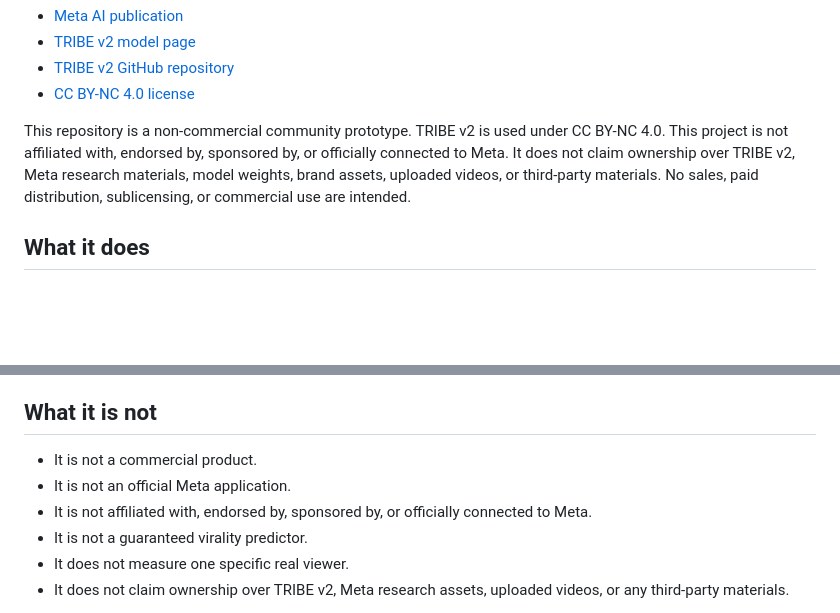
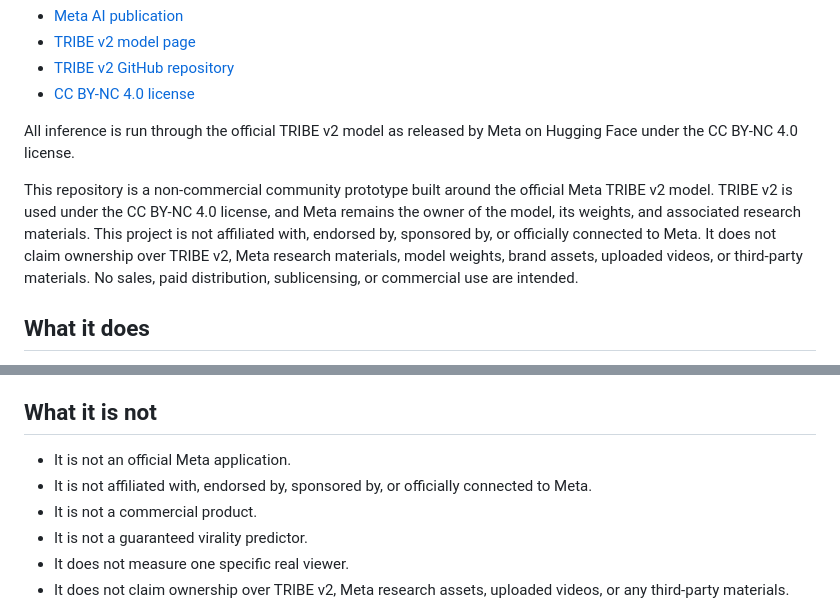
Before and after one commit to corymotiongit/tribeV2_ViralAnalyser, a Markdown page: README.md, 2 parts joined by grey strips. Rendered like a GitHub page; blank space fills up the shorter version.

Commit message:
Clarify TRIBE attribution in README

```diff
--- a/README.md
+++ b/README.md
@@ -18,7 +18,9 @@ Official model and research sources:
 - [TRIBE v2 GitHub repository](https://github.com/facebookresearch/tribev2)
 - [CC BY-NC 4.0 license](https://creativecommons.org/licenses/by-nc/4.0/)
 
-This repository is a non-commercial community prototype. TRIBE v2 is used under CC BY-NC 4.0. This project is not affiliated with, endorsed by, sponsored by, or officially connected to Meta. It does not claim ownership over TRIBE v2, Meta research materials, model weights, brand assets, uploaded videos, or third-party materials. No sales, paid distribution, sublicensing, or commercial use are intended.
+All inference is run through the official TRIBE v2 model as released by Meta on Hugging Face under the CC BY-NC 4.0 license.
+
+This repository is a non-commercial community prototype built around the official Meta TRIBE v2 model. TRIBE v2 is used under the CC BY-NC 4.0 license, and Meta remains the owner of the model, its weights, and associated research materials. This project is not affiliated with, endorsed by, sponsored by, or officially connected to Meta. It does not claim ownership over TRIBE v2, Meta research materials, model weights, brand assets, uploaded videos, or third-party materials. No sales, paid distribution, sublicensing, or commercial use are intended.
 
 ## What it does
 
@@ -34,9 +36,9 @@ This repository is a non-commercial community prototype. TRIBE v2 is used under
 
 ## What it is not
 
-- It is not a commercial product.
 - It is not an official Meta application.
 - It is not affiliated with, endorsed by, sponsored by, or officially connected to Meta.
+- It is not a commercial product.
 - It is not a guaranteed virality predictor.
 - It does not measure one specific real viewer.
 - It does not claim ownership over TRIBE v2, Meta research assets, uploaded videos, or any third-party materials.
```
